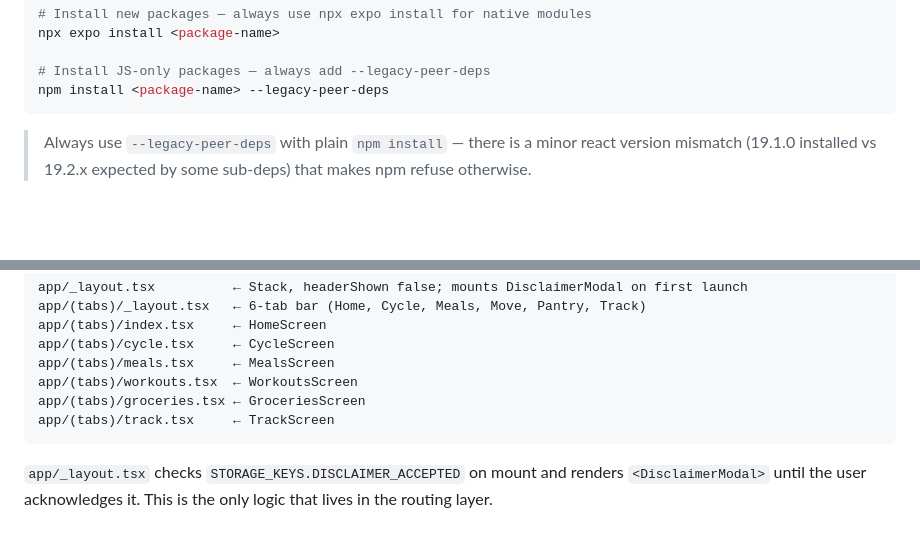
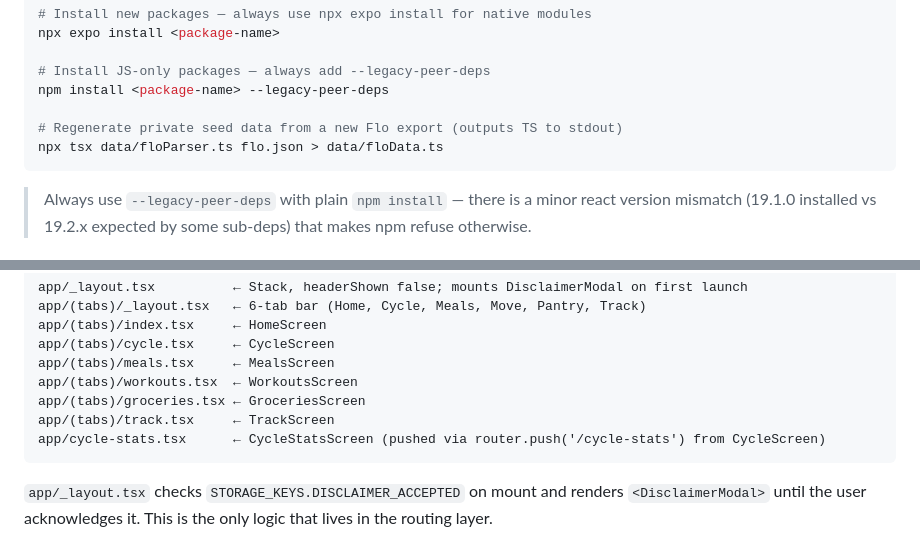
Before and after one commit to Diyasingh03/bloom, a Markdown page: CLAUDE.md, 2 parts joined by grey strips. Drawn GitHub-style; blank space fills up the shorter version.

````diff
--- a/CLAUDE.md
+++ b/CLAUDE.md
@@ -19,6 +19,9 @@ npx expo install <package-name>
 
 # Install JS-only packages — always add --legacy-peer-deps
 npm install <package-name> --legacy-peer-deps
+
+# Regenerate private seed data from a new Flo export (outputs TS to stdout)
+npx tsx data/floParser.ts flo.json > data/floData.ts
 ```
 
 > Always use `--legacy-peer-deps` with plain `npm install` — there is a minor react version mismatch (19.1.0 installed vs 19.2.x expected by some sub-deps) that makes npm refuse otherwise.
@@ -44,6 +47,7 @@ app/(tabs)/meals.tsx     ← MealsScreen
 app/(tabs)/workouts.tsx  ← WorkoutsScreen
 app/(tabs)/groceries.tsx ← GroceriesScreen
 app/(tabs)/track.tsx     ← TrackScreen
+app/cycle-stats.tsx      ← CycleStatsScreen (pushed via router.push('/cycle-stats') from CycleScreen)
 ```
 
 `app/_layout.tsx` checks `STORAGE_KEYS.DISCLAIMER_ACCEPTED` on mount and renders `<DisclaimerModal>` until the user acknowledges it. This is the only logic that lives in the routing layer.
````
Also changed, not shown: other parts of CLAUDE.md (+36 -1 lines), README.md (+12 -6 lines).
